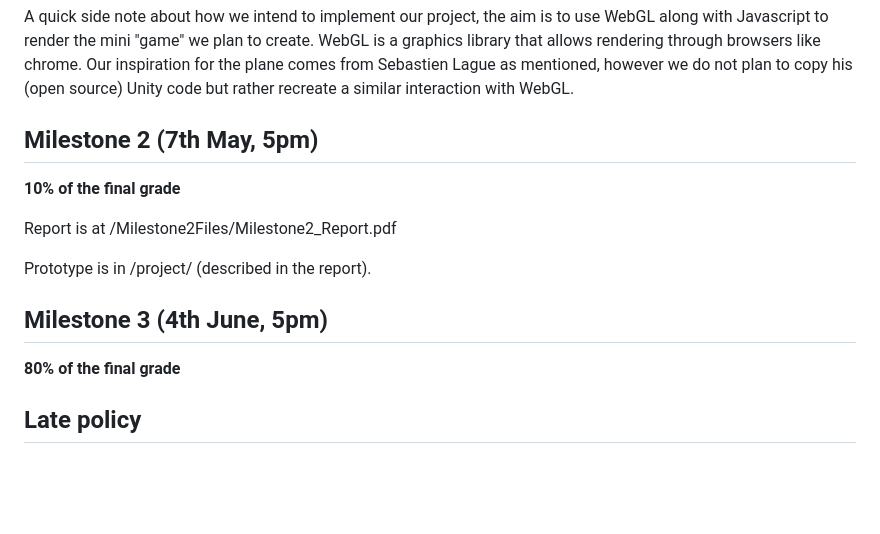
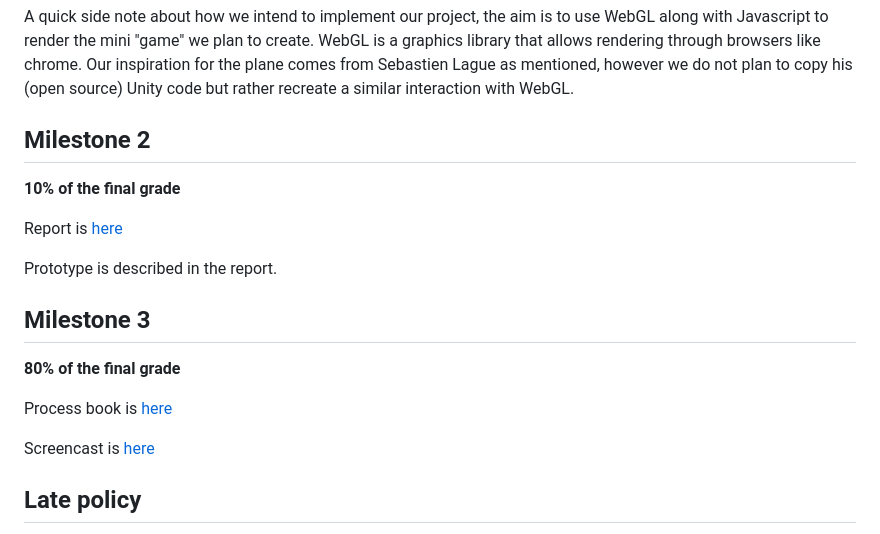
Before and after one commit to com-480-data-visualization/project-2023-looking-for-third, a Markdown page: README.md, the part around the change printed below. Drawn GitHub-style; blank space fills up the shorter version.

```diff
--- a/README.md
+++ b/README.md
@@ -102,17 +140,21 @@ source: https://christophercannon.net/disasters.html
 ### Implementation
 A quick side note about how we intend to implement our project, the aim is to use WebGL along with Javascript to render the mini "game" we plan to create. WebGL is a graphics library that allows rendering through browsers like chrome. Our inspiration for the plane comes from Sebastien Lague as mentioned, however we do not plan to copy his (open source) Unity code but rather recreate a similar interaction with WebGL.
 
-## Milestone 2 (7th May, 5pm)
+## Milestone 2
 
 **10% of the final grade**
 
-Report is at /Milestone2Files/Milestone2_Report.pdf
+Report is [here](Milestone2Files/Milestone2_Report.pdf)
 
-Prototype is in /project/ (described in the report).
+Prototype is described in the report.
 
-## Milestone 3 (4th June, 5pm)
+## Milestone 3
 
 **80% of the final grade**
+
+Process book is [here](Milestone3Files/processbook.pdf)
+
+Screencast is [here](Milestone3Files/screencast.mp4)
 
 
 ## Late policy
```
Also changed, not shown: other parts of README.md (+40 -2 lines), images/golive.png (added), 1 other file.
